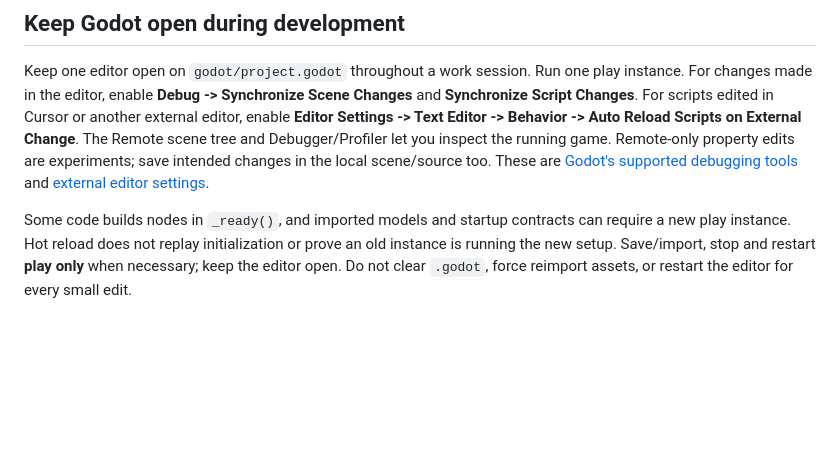
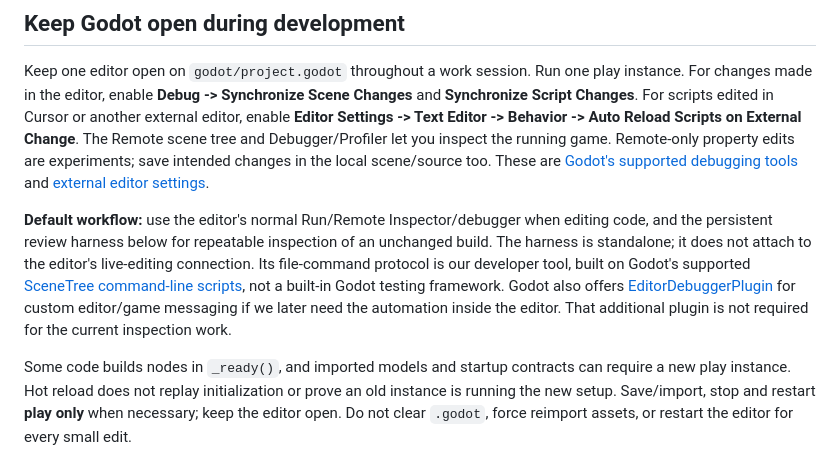
Before and after one commit to D-Stukes/pursuit-game-multi-agent-system, a Markdown page: Docs/Building-Review.md, the part around the change. GitHub-like rendering; blank space fills up the shorter version.

Commit message:
docs: clarify native Godot editing and persistent review

```diff
--- a/Docs/Building-Review.md
+++ b/Docs/Building-Review.md
@@ -126,6 +126,16 @@ and Debugger/Profiler let you inspect the running game. Remote-only property
 edits are experiments; save intended changes in the local scene/source too.
 These are [Godot's supported debugging tools](https://docs.godotengine.org/en/stable/tutorials/scripting/debug/overview_of_debugging_tools.html)
 and [external editor settings](https://docs.godotengine.org/en/stable/tutorials/editor/external_editor.html).
+
+**Default workflow:** use the editor's normal Run/Remote Inspector/debugger when
+editing code, and the persistent review harness below for repeatable inspection
+of an unchanged build. The harness is standalone; it does not attach to the
+editor's live-editing connection. Its file-command protocol is our developer
+tool, built on Godot's supported [SceneTree command-line scripts](https://docs.godotengine.org/en/stable/tutorials/editor/command_line_tutorial.html#running-a-script),
+not a built-in Godot testing framework. Godot also offers
+[EditorDebuggerPlugin](https://docs.godotengine.org/en/stable/classes/class_editordebuggerplugin.html)
+for custom editor/game messaging if we later need the automation inside the
+editor. That additional plugin is not required for the current inspection work.
 
 Some code builds nodes in `_ready()`, and imported models and startup contracts
 can require a new play instance. Hot reload does not replay initialization or
```
